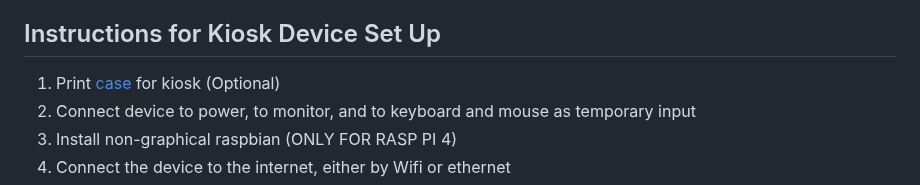
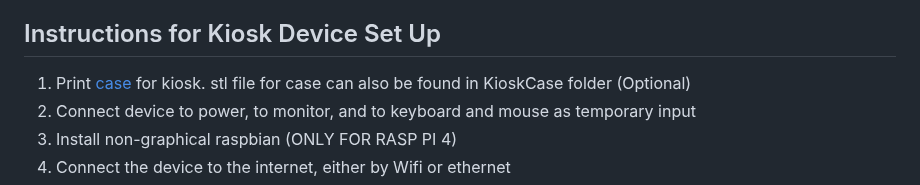
Before and after one commit to brod2240/ufid_reader, a Markdown page: README.md, the part around the change. GitHub-like rendering.

```diff
--- a/README.md
+++ b/README.md
@@ -1,7 +1,7 @@
 # UFID Reader
 System allows a magnetic stripe/NFC module to read, validate, save, and return student information for attendance purposes.
 ## Instructions for Kiosk Device Set Up
-1. Print [case](https://cad.onshape.com/documents/1842b01a4503db66c32f8896/w/fa3db0597467c5e1710e1e3d/e/0f7033d5ee01bef208a892d8?renderMode=0&uiState=67254f396d5fd65c42971bed) for kiosk (Optional)
+1. Print [case](https://cad.onshape.com/documents/1842b01a4503db66c32f8896/w/fa3db0597467c5e1710e1e3d/e/0f7033d5ee01bef208a892d8?renderMode=0&uiState=67254f396d5fd65c42971bed) for kiosk. stl file for case can also be found in KioskCase folder (Optional)
 2. Connect device to power, to monitor, and to keyboard and mouse as temporary input
 3. Install non-graphical raspbian (ONLY FOR RASP PI 4)
 4. Connect the device to the internet, either by Wifi or ethernet
```
